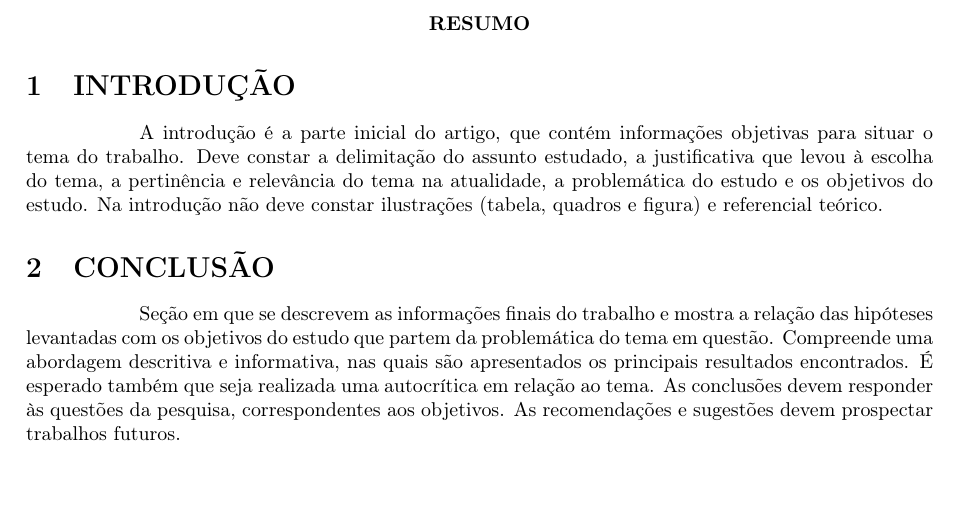
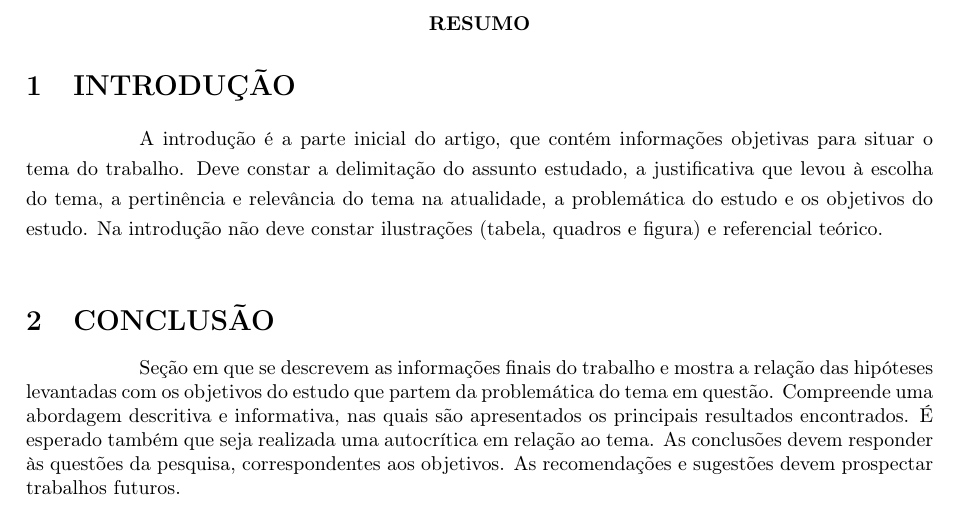
Before and after one commit to diegobza/mater-tcc, a LaTeX thesis (tcc-principal.tex, which reads tcc-introducao.tex): part of the page, cut so that both start at the same text. Compiled offline with pdfLaTeX.

Commit message:
Correção do espaçamento.

```diff
--- a/tcc-introducao.tex
+++ b/tcc-introducao.tex
@@ -1,8 +1,10 @@
 \section{INTRODUÇÃO}
 
-{\onehalfspacing A introdução é a parte inicial do artigo, que contém
-informações objetivas para situar o tema do trabalho. Deve constar a
-delimitação do assunto estudado, a justificativa que levou à escolha do tema, a
-pertinência e relevância do tema na atualidade, a problemática do estudo e os
-objetivos do estudo. Na introdução não deve constar ilustrações (tabela,
-quadros e figura) e referencial teórico.}
+\begin{onehalfspace}
+  A introdução é a parte inicial do artigo, que contém informações objetivas
+  para situar o tema do trabalho. Deve constar a delimitação do assunto
+  estudado, a justificativa que levou à escolha do tema, a pertinência e
+  relevância do tema na atualidade, a problemática do estudo e os objetivos do
+  estudo. Na introdução não deve constar ilustrações (tabela, quadros e figura)
+  e referencial teórico.
+\end{onehalfspace}
```
